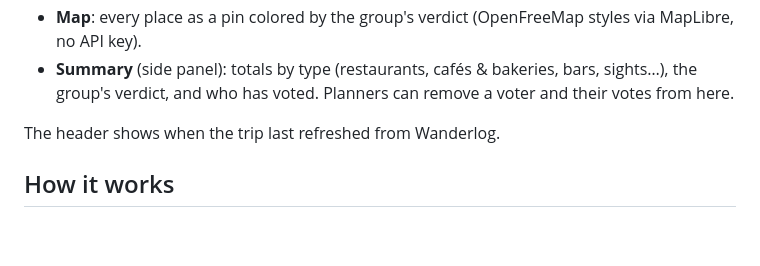
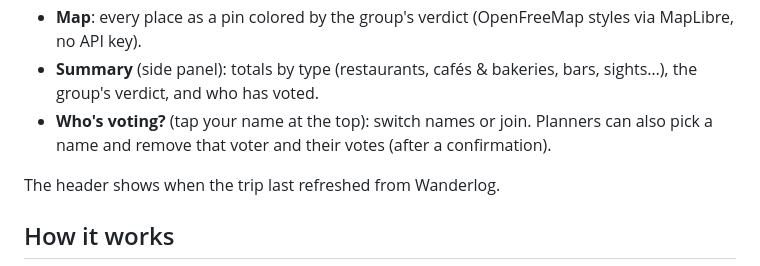
Before and after one commit to jonchao/poi-planner, a Markdown page: README.md, the part around the change. GitHub-like rendering; blank space fills up the shorter version.

Commit message:
README: voter removal lives in Who's voting
Co-Authored-By: Claude Opus 5.5 <noreply@anthropic.com>

```diff
--- a/README.md
+++ b/README.md
@@ -23,7 +23,9 @@ Each trip has:
 - **Itinerary**: Wanderlog's day-by-day plan, every day of the trip.
 - **Map**: every place as a pin colored by the group's verdict (OpenFreeMap styles via MapLibre, no API key).
 - **Summary** (side panel): totals by type (restaurants, cafés & bakeries, bars, sights…), the group's verdict,
-  and who has voted. Planners can remove a voter and their votes from here.
+  and who has voted.
+- **Who's voting?** (tap your name at the top): switch names or join. Planners can also pick a name and remove that
+  voter and their votes (after a confirmation).
 
 The header shows when the trip last refreshed from Wanderlog.
 
```
